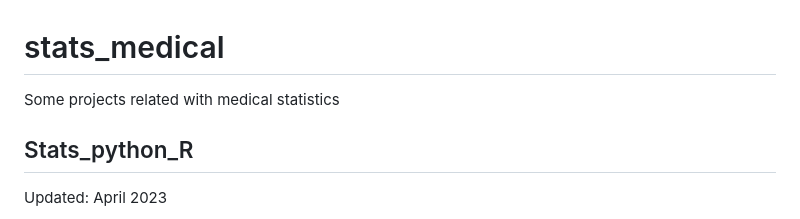
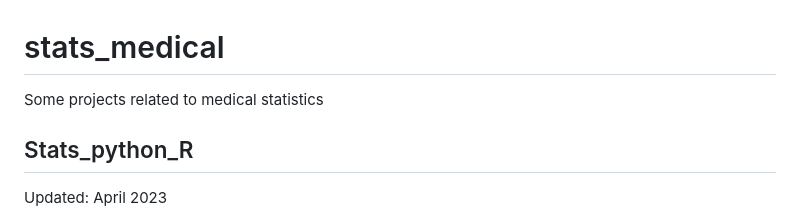
Before and after one commit to pigudog/stats_medicine, a Markdown page: README.md, the part around the change printed below. GitHub-like rendering.

```diff
--- a/README.md
+++ b/README.md
@@ -1,5 +1,5 @@
 # stats_medical
- Some projects related with medical statistics
+ Some projects related to medical statistics
 
 ## Stats_python_R
 Updated: April 2023
```
Also changed, not shown: other parts of README.md (+28 -28 lines).
